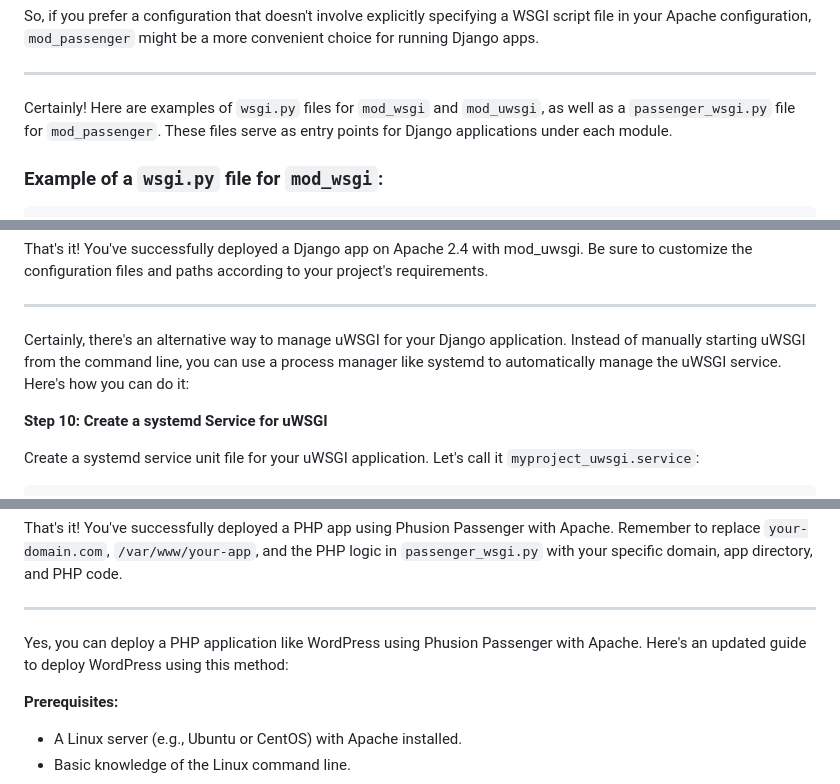
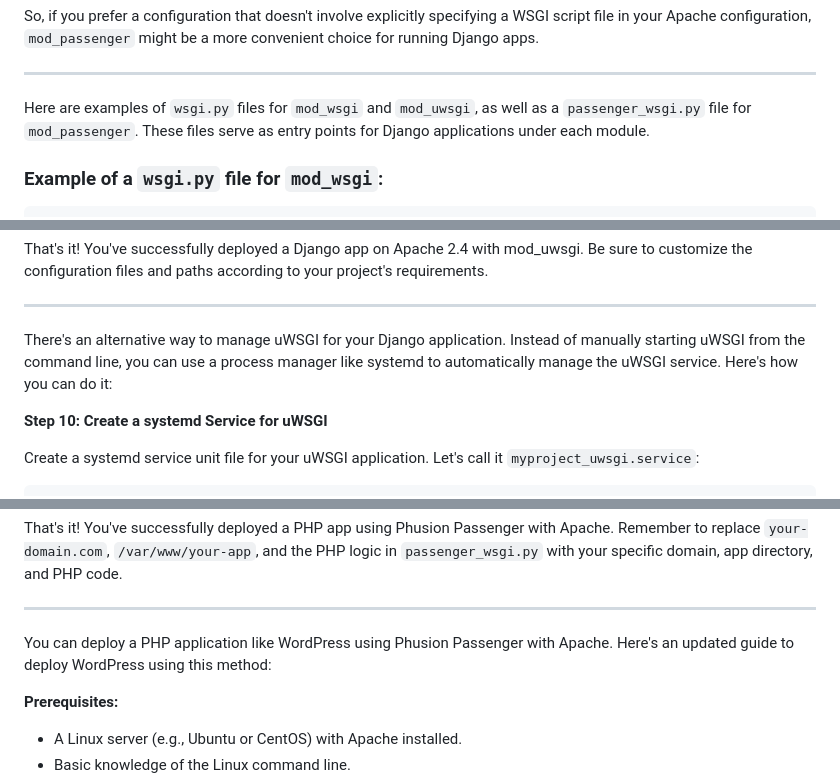
Before and after one commit to dtiberio/Passenger-WSGI-test, a Markdown page: apache/Apache_and_Python.md, 3 parts joined by grey strips. GitHub-like rendering.

```diff
--- a/apache/Apache_and_Python.md
+++ b/apache/Apache_and_Python.md
@@ -473,7 +473,7 @@ On the other hand, `mod_passenger` does not require a separate WSGI script file
 So, if you prefer a configuration that doesn't involve explicitly specifying a WSGI script file in your Apache configuration, `mod_passenger` might be a more convenient choice for running Django apps.
 
 ***
-Certainly! Here are examples of `wsgi.py` files for `mod_wsgi` and `mod_uwsgi`, as well as a `passenger_wsgi.py` file for `mod_passenger`. These files serve as entry points for Django applications under each module.
+Here are examples of `wsgi.py` files for `mod_wsgi` and `mod_uwsgi`, as well as a `passenger_wsgi.py` file for `mod_passenger`. These files serve as entry points for Django applications under each module.
 
 ### Example of a `wsgi.py` file for `mod_wsgi`:
 
@@ -646,7 +646,7 @@ Visit your domain (e.g., `http://yourdomain.com`) in a web browser to test your
 That's it! You've successfully deployed a Django app on Apache 2.4 with mod_uwsgi. Be sure to customize the configuration files and paths according to your project's requirements.
 
 ***
-Certainly, there's an alternative way to manage uWSGI for your Django application. Instead of manually starting uWSGI from the command line, you can use a process manager like systemd to automatically manage the uWSGI service. Here's how you can do it:
+There's an alternative way to manage uWSGI for your Django application. Instead of manually starting uWSGI from the command line, you can use a process manager like systemd to automatically manage the uWSGI service. Here's how you can do it:
 
 **Step 10: Create a systemd Service for uWSGI**
 
@@ -1403,7 +1403,7 @@ Visit your domain in a web browser, and you should see your PHP app running via
 That's it! You've successfully deployed a PHP app using Phusion Passenger with Apache. Remember to replace `your-domain.com`, `/var/www/your-app`, and the PHP logic in `passenger_wsgi.py` with your specific domain, app directory, and PHP code.
 
 ***
-Yes, you can deploy a PHP application like WordPress using Phusion Passenger with Apache. Here's an updated guide to deploy WordPress using this method:
+You can deploy a PHP application like WordPress using Phusion Passenger with Apache. Here's an updated guide to deploy WordPress using this method:
 
 **Prerequisites:**
 - A Linux server (e.g., Ubuntu or CentOS) with Apache installed.
```
Also changed, not shown: other parts of apache/Apache_and_Python.md (+4 -4 lines).
